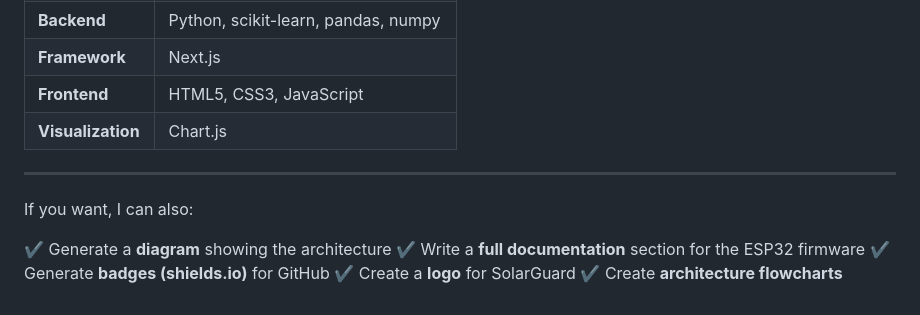
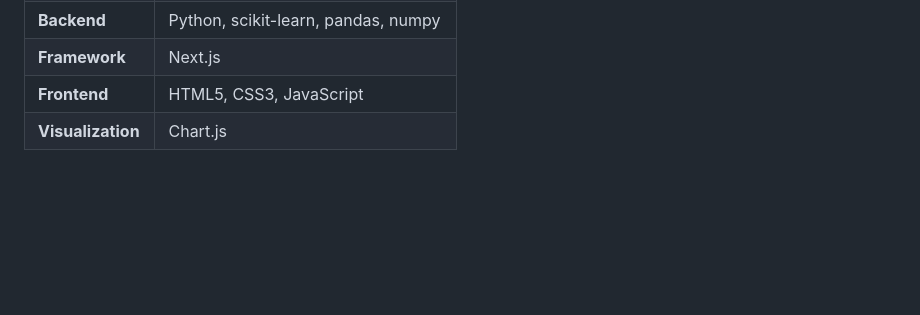
Before and after one commit to solarguard35-byte/SolarGuard1.0, a Markdown page: README.md, the part around the change. Rendered like a GitHub page; blank space fills up the shorter version.

```diff
--- a/README.md
+++ b/README.md
@@ -181,13 +181,3 @@ cd pv-frontend
 | **Framework**     | Next.js                             |
 | **Frontend**      | HTML5, CSS3, JavaScript             |
 | **Visualization** | Chart.js                            |
-
----
-
-If you want, I can also:
-
-✔️ Generate a **diagram** showing the architecture
-✔️ Write a **full documentation** section for the ESP32 firmware
-✔️ Generate **badges (shields.io)** for GitHub
-✔️ Create a **logo** for SolarGuard
-✔️ Create **architecture flowcharts**
```
